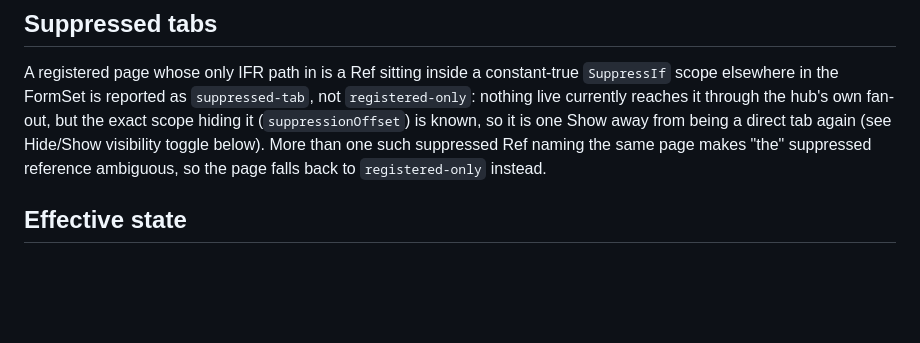
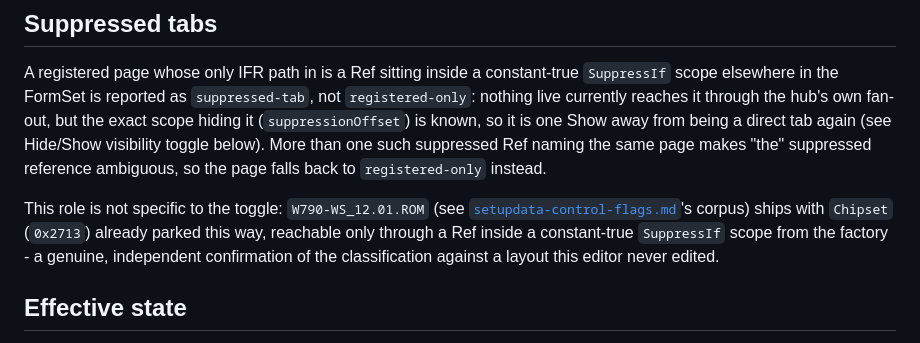
Before and after one commit to titonax/UEFI-Editor-CLAUDE, a Markdown page: docs/ami/single-formset-ifr-navigation.md, the part around the change. Rendered like a GitHub page; blank space fills up the shorter version.

```diff
--- a/docs/ami/single-formset-ifr-navigation.md
+++ b/docs/ami/single-formset-ifr-navigation.md
@@ -75,6 +75,13 @@ tab again (see Hide/Show visibility toggle below). More than one such
 suppressed Ref naming the same page makes "the" suppressed reference
 ambiguous, so the page falls back to `registered-only` instead.
 
+This role is not specific to the toggle: `W790-WS_12.01.ROM` (see
+[`setupdata-control-flags.md`](setupdata-control-flags.md)'s corpus) ships
+with `Chipset` (`0x2713`) already parked this way, reachable only through a
+Ref inside a constant-true `SuppressIf` scope from the factory - a genuine,
+independent confirmation of the classification against a layout this editor
+never edited.
+
 ## Effective state
 
 Being a direct hub Ref is a structural fact; whether the tab shows is still
```
Also changed, not shown: docs/ami/setupdata-control-flags.md (+33 -8 lines).
